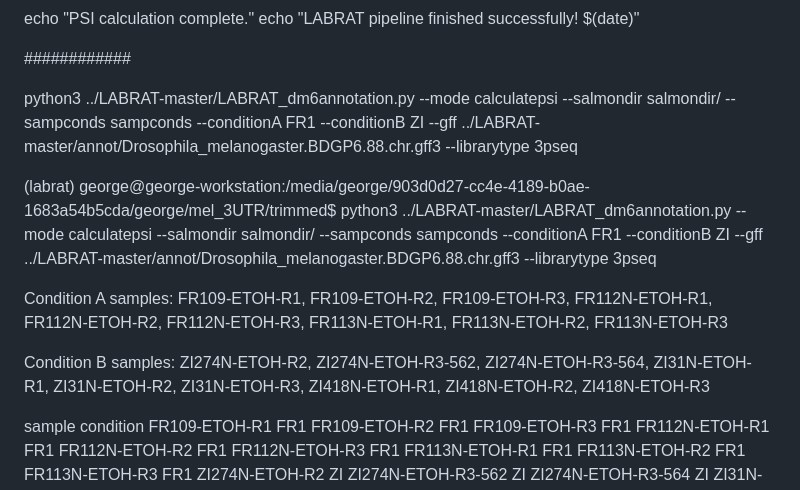
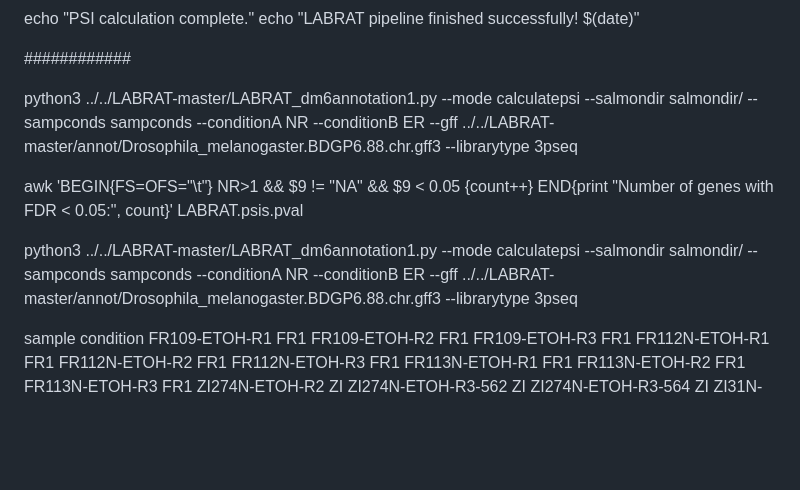
Before and after one commit to gsarfo-boateng/Labrat-pipeline, a Markdown page: README.md, the part around the change. GitHub-like rendering; blank space fills up the shorter version.

```diff
--- a/README.md
+++ b/README.md
@@ -107,13 +107,13 @@ echo "LABRAT pipeline finished successfully! $(date)"
 
 ############
 
-python3 ../LABRAT-master/LABRAT_dm6annotation.py --mode calculatepsi --salmondir salmondir/ --sampconds sampconds --conditionA FR1 --conditionB ZI --gff ../LABRAT-master/annot/Drosophila_melanogaster.BDGP6.88.chr.gff3 --librarytype 3pseq
+python3 ../../LABRAT-master/LABRAT_dm6annotation1.py --mode calculatepsi --salmondir salmondir/ --sampconds sampconds --conditionA NR --conditionB ER --gff ../../LABRAT-master/annot/Drosophila_melanogaster.BDGP6.88.chr.gff3 --librarytype 3pseq
 
-(labrat) george@george-workstation:/media/george/903d0d27-cc4e-4189-b0ae-1683a54b5cda/george/mel_3UTR/trimmed$ python3 ../LABRAT-master/LABRAT_dm6annotation.py --mode calculatepsi --salmondir salmondir/ --sampconds sampconds --conditionA FR1 --conditionB ZI --gff ../LABRAT-master/annot/Drosophila_melanogaster.BDGP6.88.chr.gff3 --librarytype 3pseq
+awk 'BEGIN{FS=OFS="\t"} NR>1 && $9 != "NA" && $9 < 0.05 {count++} END{print "Number of genes with FDR < 0.05:", count}' LABRAT.psis.pval
 
-Condition A samples: FR109-ETOH-R1, FR109-ETOH-R2, FR109-ETOH-R3, FR112N-ETOH-R1, FR112N-ETOH-R2, FR112N-ETOH-R3, FR113N-ETOH-R1, FR113N-ETOH-R2, FR113N-ETOH-R3
 
-Condition B samples: ZI274N-ETOH-R2, ZI274N-ETOH-R3-562, ZI274N-ETOH-R3-564, ZI31N-ETOH-R1, ZI31N-ETOH-R2, ZI31N-ETOH-R3, ZI418N-ETOH-R1, ZI418N-ETOH-R2, ZI418N-ETOH-R3
+python3 ../../LABRAT-master/LABRAT_dm6annotation1.py --mode calculatepsi --salmondir salmondir/ --sampconds sampconds --conditionA NR --conditionB ER --gff ../../LABRAT-master/annot/Drosophila_melanogaster.BDGP6.88.chr.gff3 --librarytype 3pseq
+
 
 sample	condition
 FR109-ETOH-R1	FR1
```
